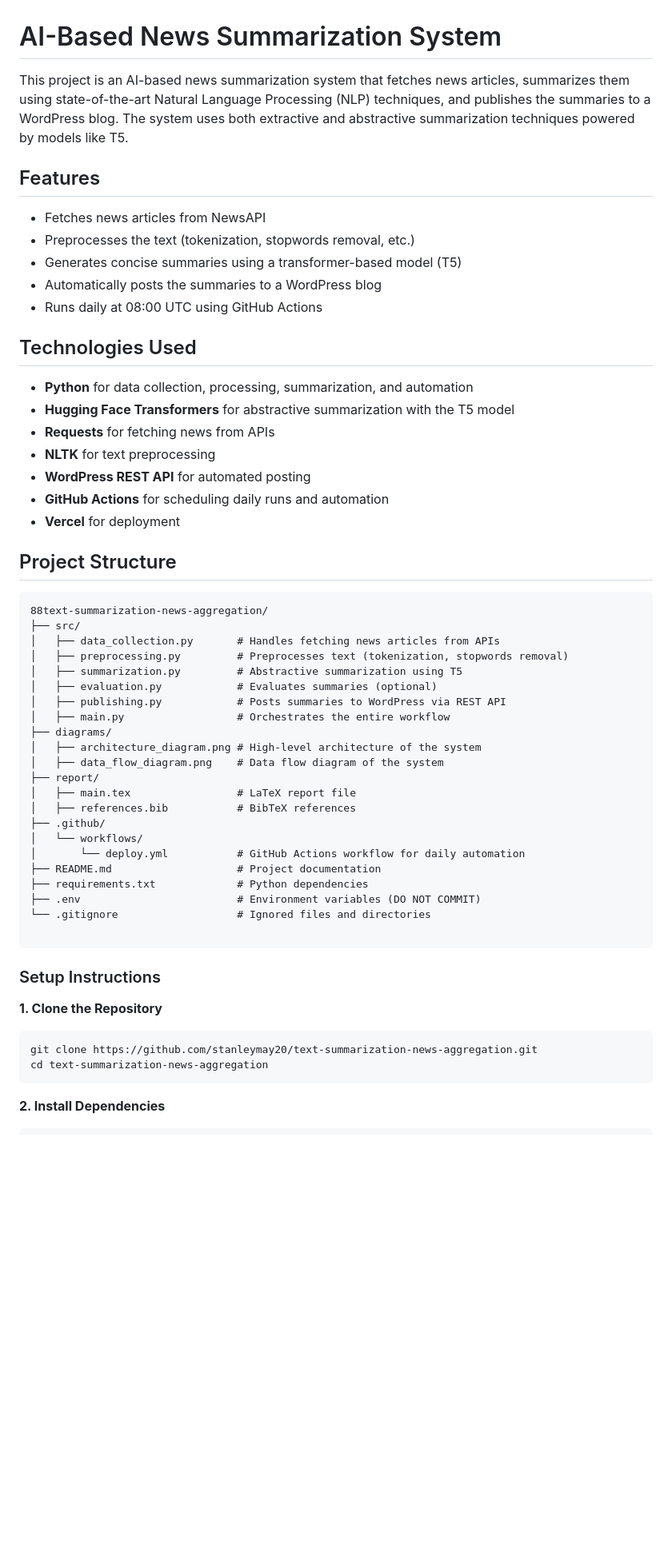
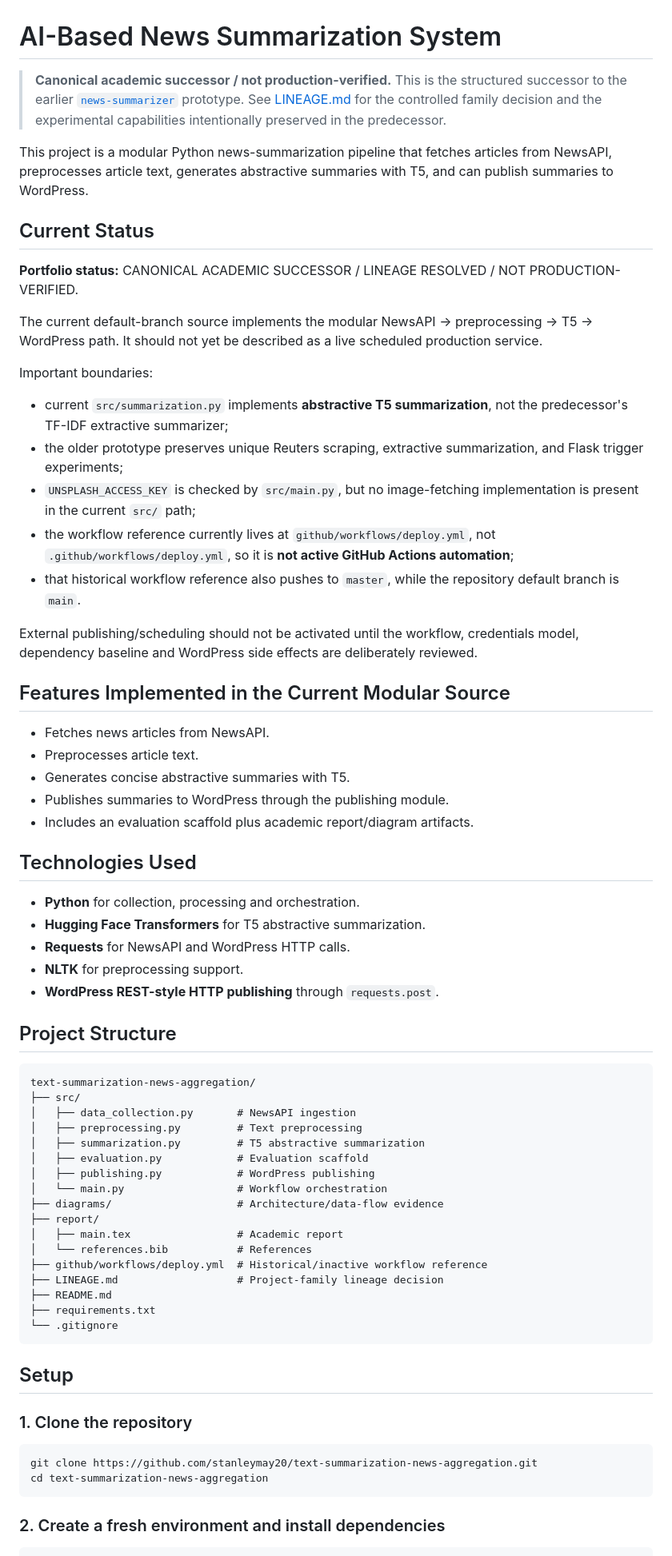
Before and after one commit to stanleymay20/text-summarization-news-aggregation, a Markdown page: README.md, the part around one of its changes. Shown at 80% size. Rendered like a GitHub page; blank space fills up the shorter version.

Commit message:
Clarify canonical news summarization scope

````diff
--- a/README.md
+++ b/README.md
@@ -1,58 +1,72 @@
 # AI-Based News Summarization System
 
-This project is an AI-based news summarization system that fetches news articles, summarizes them using state-of-the-art Natural Language Processing (NLP) techniques, and publishes the summaries to a WordPress blog. The system uses both extractive and abstractive summarization techniques powered by models like T5.
+> **Canonical academic successor / not production-verified.** This is the structured successor to the earlier [`news-summarizer`](https://github.com/stanleymay20/news-summarizer) prototype. See [LINEAGE.md](LINEAGE.md) for the controlled family decision and the experimental capabilities intentionally preserved in the predecessor.
 
-## Features
+This project is a modular Python news-summarization pipeline that fetches articles from NewsAPI, preprocesses article text, generates abstractive summaries with T5, and can publish summaries to WordPress.
 
-- Fetches news articles from NewsAPI
-- Preprocesses the text (tokenization, stopwords removal, etc.)
-- Generates concise summaries using a transformer-based model (T5)
-- Automatically posts the summaries to a WordPress blog
-- Runs daily at 08:00 UTC using GitHub Actions
+## Current Status
 
+**Portfolio status:** CANONICAL ACADEMIC SUCCESSOR / LINEAGE RESOLVED / NOT PRODUCTION-VERIFIED.
+
+The current default-branch source implements the modular NewsAPI → preprocessing → T5 → WordPress path. It should not yet be described as a live scheduled production service.
+
+Important boundaries:
+
+- current `src/summarization.py` implements **abstractive T5 summarization**, not the predecessor's TF-IDF extractive summarizer;
+- the older prototype preserves unique Reuters scraping, extractive summarization, and Flask trigger experiments;
+- `UNSPLASH_ACCESS_KEY` is checked by `src/main.py`, but no image-fetching implementation is present in the current `src/` path;
+- the workflow reference currently lives at `github/workflows/deploy.yml`, not `.github/workflows/deploy.yml`, so it is **not active GitHub Actions automation**;
+- that historical workflow reference also pushes to `master`, while the repository default branch is `main`.
+
+External publishing/scheduling should not be activated until the workflow, credentials model, dependency baseline and WordPress side effects are deliberately reviewed.
+
+## Features Implemented in the Current Modular Source
+
+- Fetches news articles from NewsAPI.
+- Preprocesses article text.
+- Generates concise abstractive summaries with T5.
+- Publishes summaries to WordPress through the publishing module.
+- Includes an evaluation scaffold plus academic report/diagram artifacts.
 
 ## Technologies Used
 
-- **Python** for data collection, processing, summarization, and automation
-- **Hugging Face Transformers** for abstractive summarization with the T5 model
-- **Requests** for fetching news from APIs
-- **NLTK** for text preprocessing
-- **WordPress REST API** for automated posting
-- **GitHub Actions** for scheduling daily runs and automation
-- **Vercel** for deployment
+- **Python** for collection, processing and orchestration.
+- **Hugging Face Transformers** for T5 abstractive summarization.
+- **Requests** for NewsAPI and WordPress HTTP calls.
+- **NLTK** for preprocessing support.
+- **WordPress REST-style HTTP publishing** through `requests.post`.
 
 ## Project Structure
 
 ```plaintext
-88text-summarization-news-aggregation/
+text-summarization-news-aggregation/
 ├── src/
-│   ├── data_collection.py       # Handles fetching news articles from APIs
-│   ├── preprocessing.py         # Preprocesses text (tokenization, stopwords removal)
-│   ├── summarization.py         # Abstractive summarization using T5
-│   ├── evaluation.py            # Evaluates summaries (optional)
-│   ├── publishing.py            # Posts summaries to WordPress via REST API
-│   ├── main.py                  # Orchestrates the entire workflow
-├── diagrams/
-│   ├── architecture_diagram.png # High-level architecture of the system
-│   ├── data_flow_diagram.png    # Data flow diagram of the system
+│   ├── data_collection.py       # NewsAPI ingestion
+│   ├── preprocessing.py         # Text preprocessing
+│   ├── summarization.py         # T5 abstractive summarization
+│   ├── evaluation.py            # Evaluation scaffold
+│   ├── publishing.py            # WordPress publishing
+│   └── main.py                  # Workflow orchestration
+├── diagrams/                    # Architecture/data-flow evidence
 ├── report/
-│   ├── main.tex                 # LaTeX report file
-│   ├── references.bib           # BibTeX references
-├── .github/
-│   └── workflows/
-│       └── deploy.yml           # GitHub Actions workflow for daily automation
-├── README.md                    # Project documentation
-├── requirements.txt             # Python dependencies
-├── .env                         # Environment variables (DO NOT COMMIT)
-└── .gitignore                   # Ignored files and directories
-
+│   ├── main.tex                 # Academic report
+│   └── references.bib           # References
+├── github/workflows/deploy.yml  # Historical/inactive workflow reference
+├── LINEAGE.md                   # Project-family lineage decision
+├── README.md
+├── requirements.txt
+└── .gitignore
 ```
 
-### Setup Instructions
-**1. Clone the Repository**
+## Setup
+
+### 1. Clone the repository
+
 ```bash
 git clone https://github.com/stanleymay20/text-summarization-news-aggregation.git
 cd text-summarization-news-aggregation
 ```
-**2. Install Dependencies**
+
+### 2. Create a fresh environment and install dependencies
+
 ```bash
````
Also changed, not shown: other parts of README.md (+19 -22 lines).
